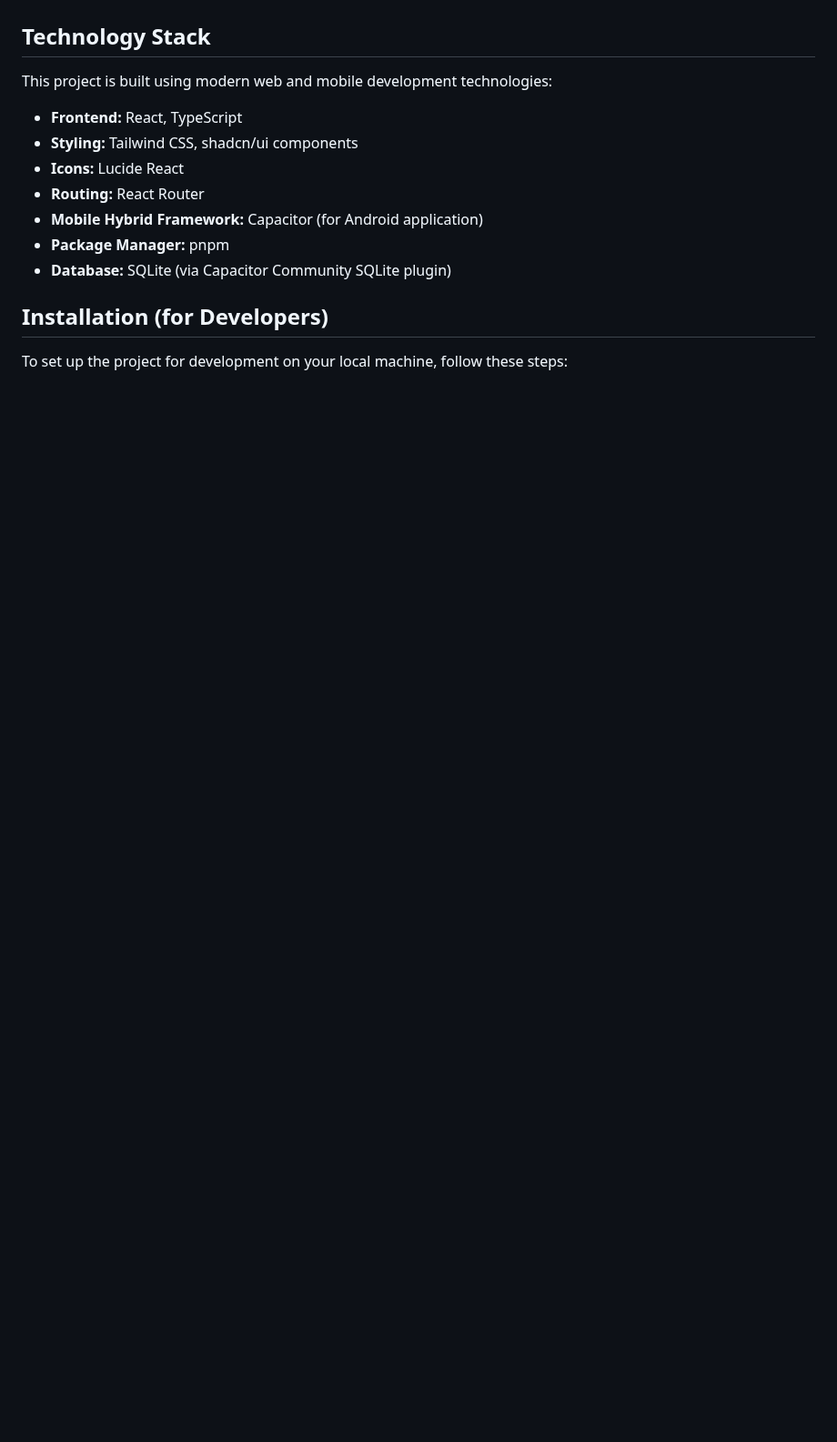
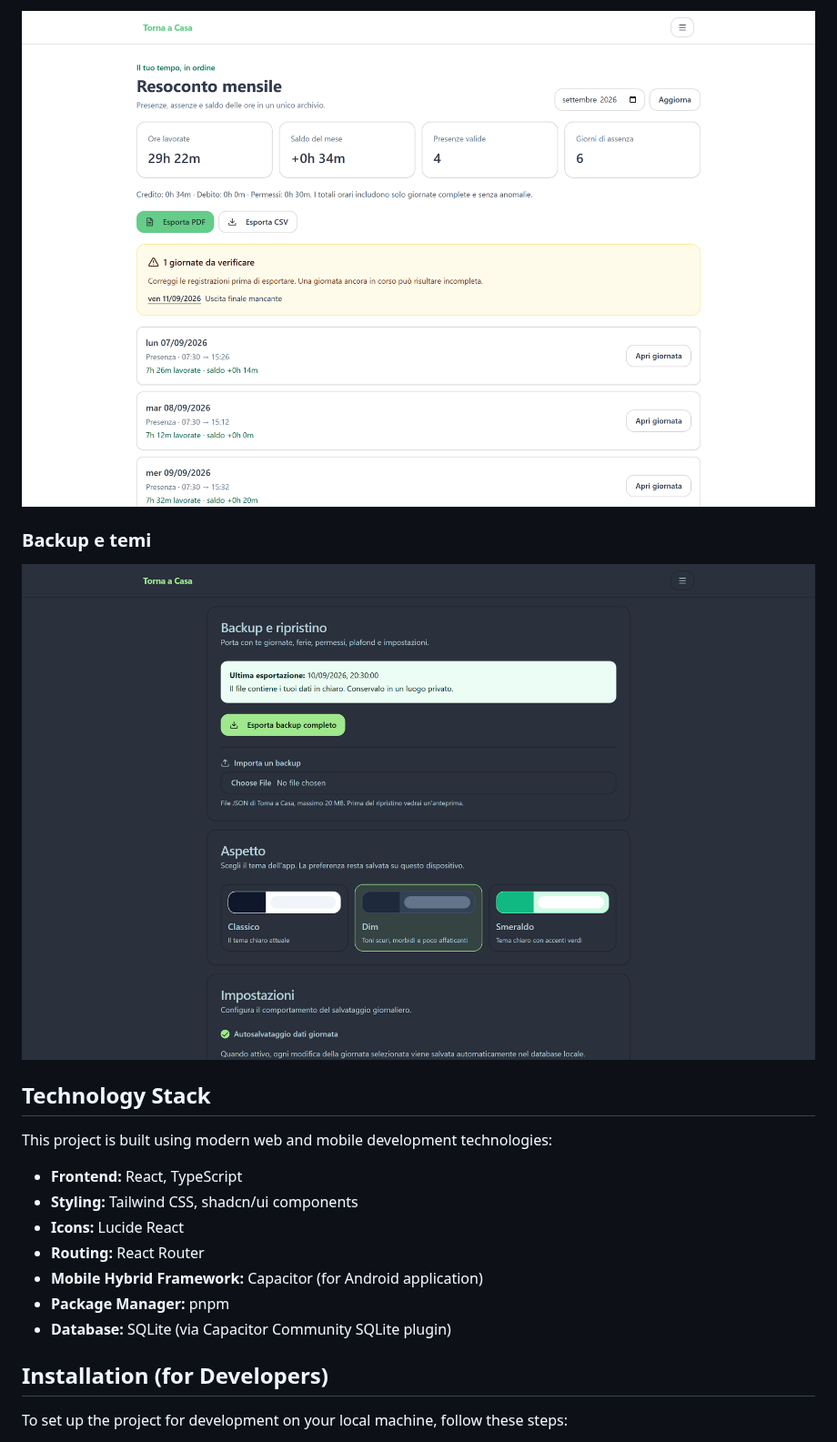
Before and after one commit to Razdnut/torna_a_casa, a Markdown page: README.md, the part around one of its changes. Shown at 91% size. Drawn GitHub-style; pictures changed too: screenshots/03-archivio-mensile.png (added), screenshots/04-impostazioni-e-temi.png (added); blank space fills up the shorter version.

```diff
--- a/README.md
+++ b/README.md
@@ -22,3 +37,8 @@ A live demo of the web application is available on GitHub Pages:
+![Resoconto mensile con presenze, assenze, saldo ed esportazione in PDF o CSV](screenshots/03-archivio-mensile.png)
+
+### Backup e temi
+
+![Impostazioni per backup e ripristino, con selezione dei temi Classico, Dim e Smeraldo](screenshots/04-impostazioni-e-temi.png)
 
 ## Technology Stack
 
```
Also changed, not shown: other parts of README.md (+15 -0 lines), screenshots/01-dashboard-oggi.png (added), screenshots/02-tracker-giornaliero.png (added).
